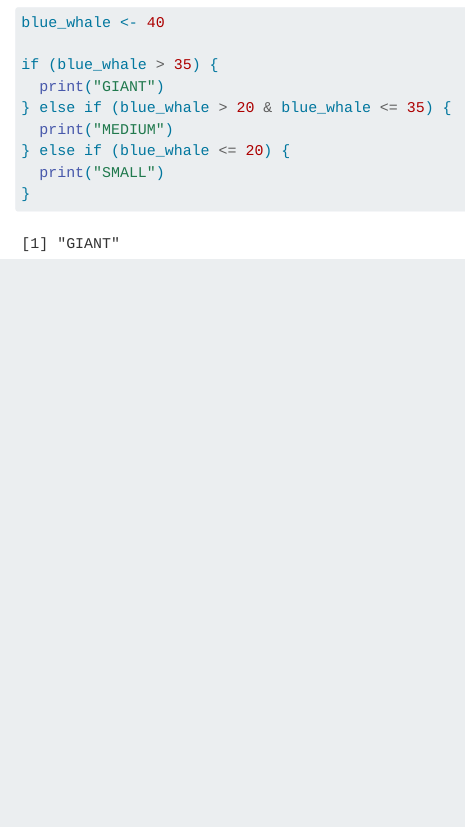
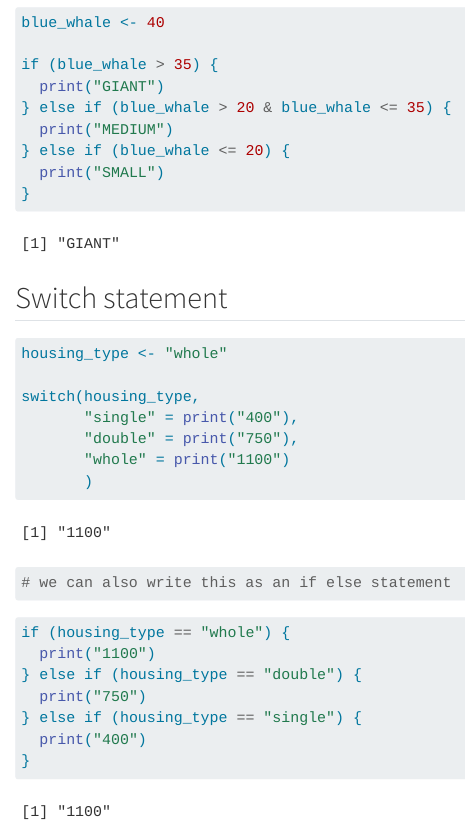
Before and after one commit to a-ramji/eds221-day3-comp1, a Quarto document (eds221-day3-comp1.qmd): the page in a window 1100 px wide, from 470 px down. Rendered offline with R 4.5, knitr and Pandoc in place of Quarto, with nearby package versions.

Commit message:
added switch statement

````diff
--- a/eds221-day3-comp1.qmd
+++ b/eds221-day3-comp1.qmd
@@ -39,3 +39,26 @@ if (blue_whale > 35) {
 
 
 ```
+
+## Switch statement
+
+```{r}
+housing_type <- "whole"
+
+switch(housing_type,
+       "single" = print("400"),
+       "double" = print("750"),
+       "whole" = print("1100")
+       )
+# we can also write this as an if else statement
+```
+
+```{r}
+if (housing_type == "whole") {
+  print("1100")
+} else if (housing_type == "double") {
+  print("750")
+} else if (housing_type == "single") {
+  print("400")
+}
+```
````
